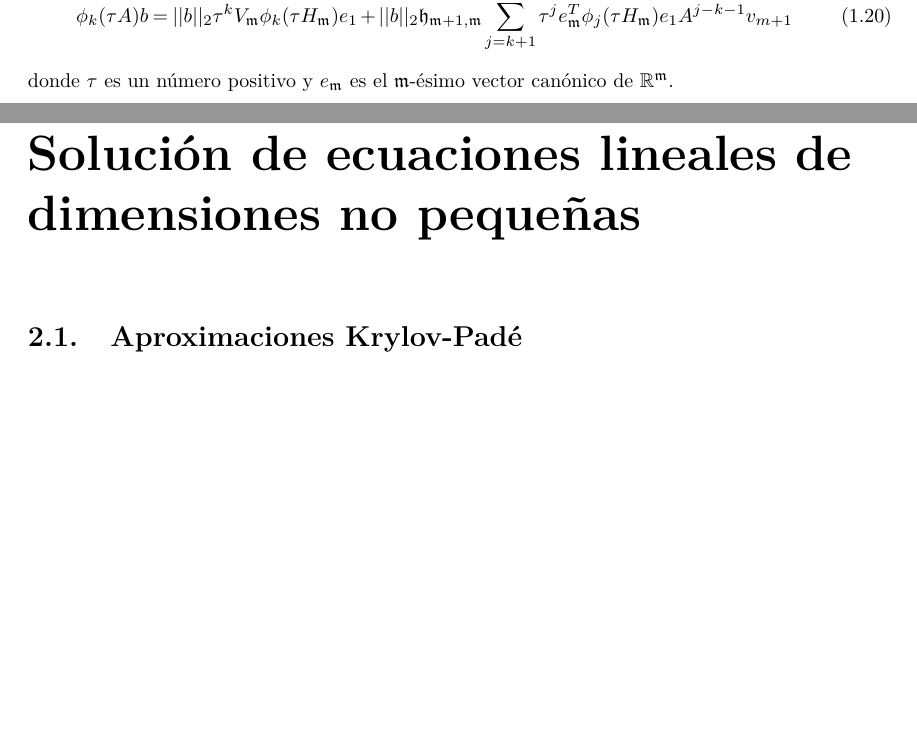
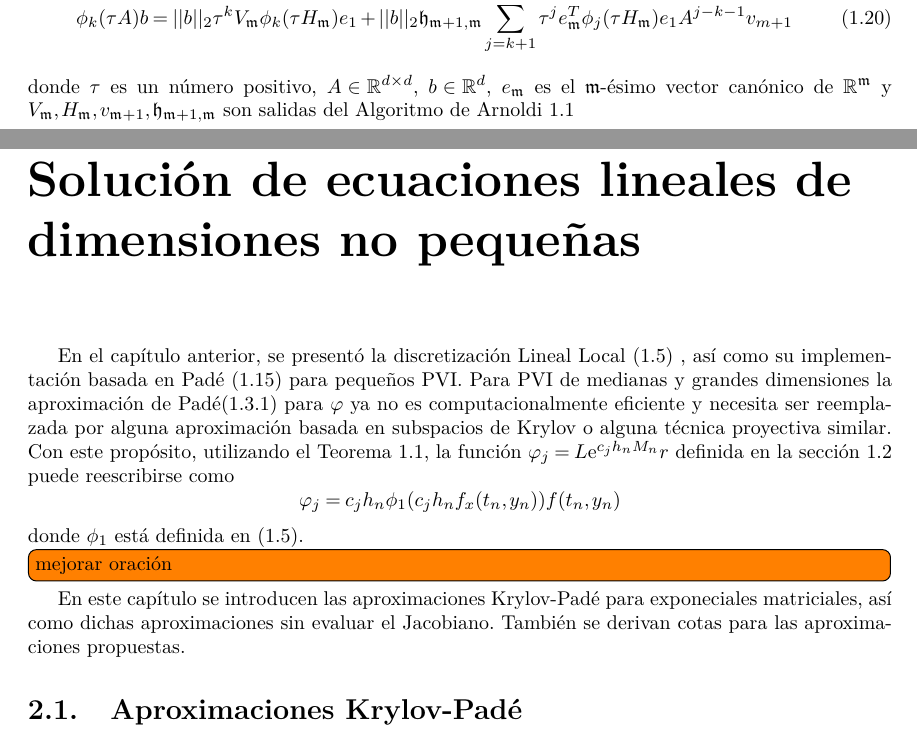
Before and after one commit to fsadannn/doc-tesis, a LaTeX thesis (Thesis.tex, which reads MainMatter/exponetial-int-and-ll-methods.tex, MainMatter/solve-non-smal-lineal-eq.tex): two parts of pages 17 and 18 of 24, joined at a grey line, cut so that both start at the same text, the shorter picture padded with empty space. Compiled offline with pdfLaTeX.

Commit message:
some updates to krylov def section

```diff
--- a/MainMatter/exponetial-int-and-ll-methods.tex
+++ b/MainMatter/exponetial-int-and-ll-methods.tex
@@ -457,4 +456,4 @@ En general, para la familia de funciones $\phi_k$ se establece la expansión en
 \phi_k(\tau A)b=||b||_2\tau^{k} V_\mf \phi_k(\tau H_\mf)e_1 + ||b||_2\hf_{\mf+1,\mf}
 \sum_{j=k+1}^{\infty}\tau^{j} e_\mf^T\phi_j(\tau H_\mf)e_1A^{j-k-1}v_{m+1} \label{PHI-EXPANSION}
 \end{equation}
-donde $\tau$ es un número positivo y $e_\mf$ es el  $\mf$-ésimo vector canónico de $\mathbb{R}^\mf$.
+donde $\tau$ es un número positivo, $A\in\mathbb{R}^{d\times d}$, $b\in\mathbb{R}^d$, $e_\mf$ es el $\mf$-ésimo vector canónico de $\mathbb{R}^\mf$ y $V_\mf,H_\mf,v_{\mf+1},\hf_{\mf+1,\mf}$ son salidas del Algoritmo de Arnoldi \ref{alg:Arnoldi}
--- a/MainMatter/solve-non-smal-lineal-eq.tex
+++ b/MainMatter/solve-non-smal-lineal-eq.tex
@@ -1,6 +1,17 @@
 \chapter{Solución de ecuaciones lineales de dimensiones no pequeñas}\label{chapter:solve-non-smal-lineal-eq}
 
+En el capítulo anterior, se presentó la discretización Lineal Local~(\ref{definition LLS}) , así como su implementación basada en Padé~(\ref{LL-scheme}) para pequeños PVI. Para PVI de medianas y grandes dimensiones la aproximación de Padé(\ref{section:pade-approx}) para $\varphi$ ya no es computacionalmente eficiente y necesita ser reemplazada por alguna aproximación basada en subspacios de Krylov o alguna técnica proyectiva similar. Con este propósito, utilizando el Teorema \ref{theorem:exp-phi}, la función $\varphi_j=L\me{c_jh_nM_n}r$ definida en la sección \ref{section:ll-methods} puede reescribirse como
+\begin{equation*}
+    \varphi_j=c_jh_n\phi_1(c_jh_nf_x(t_n,y_n))f(t_n,y_n)
+\end{equation*}
+donde $\phi_1$ está definida en (\ref{phi-definition}).
+
+\todo[inline]{mejorar oración}
+En este capítulo se introducen las aproximaciones Krylov-Padé para exponeciales matriciales, así como dichas aproximaciones sin evaluar el Jacobiano. También se derivan cotas para las aproximaciones propuestas.
+
 \section{Aproximaciones Krylov-Padé}
+
+
 
 
 \section{Aproximaciones Krylov-Padé libre de Jacobiano}
--- a/Thesis.tex
+++ b/Thesis.tex
@@ -29,6 +29,7 @@
 \logo{Graphics/uhlogo}
 \makenomenclature
 
+\newcommand{\nonl}{\renewcommand{\nl}{\let\nl\oldnl}}
 \renewcommand{\vec}[1]{\boldsymbol{#1}}
 \newcommand{\diff}[1]{\ensuremath{\mathrm{d}#1}}
 \newcommand{\me}[1]{\mathrm{e}^{#1}}
```
Also changed, not shown: MainMatter/exponetial-int-and-ll-methods.tex (15 more changed lines), 3 other files.
